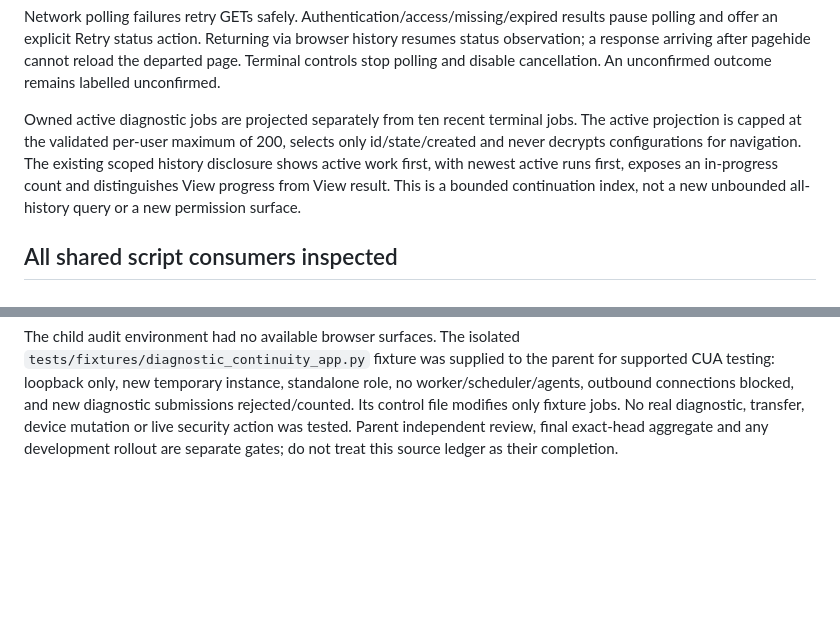
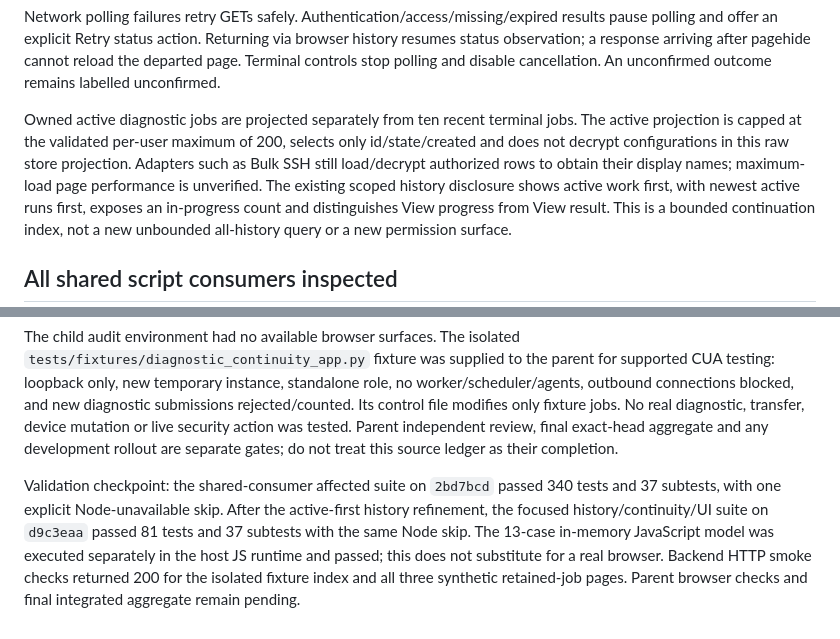
Before and after one commit to thewifininja/twn-toolkit, a Markdown page: docs/interaction-audit/background-run-continuity.md, 2 parts joined by grey strips. Drawn GitHub-style; blank space fills up the shorter version.

Commit message:
Clarify continuity validation and bounded history performance scope

```diff
--- a/docs/interaction-audit/background-run-continuity.md
+++ b/docs/interaction-audit/background-run-continuity.md
@@ -36,7 +36,9 @@ cancellation. An unconfirmed outcome remains labelled unconfirmed.
 
 Owned active diagnostic jobs are projected separately from ten recent terminal
 jobs. The active projection is capped at the validated per-user maximum of 200,
-selects only id/state/created and never decrypts configurations for navigation.
+selects only id/state/created and does not decrypt configurations in this raw
+store projection. Adapters such as Bulk SSH still load/decrypt authorized rows
+to obtain their display names; maximum-load page performance is unverified.
 The existing scoped history disclosure shows active work first, with newest
 active runs first, exposes an in-progress count and distinguishes View progress
 from View result. This is a bounded continuation index, not a new
@@ -92,3 +94,12 @@ submissions rejected/counted. Its control file modifies only fixture jobs.
 No real diagnostic, transfer, device mutation or live security action was tested.
 Parent independent review, final exact-head aggregate and any development rollout
 are separate gates; do not treat this source ledger as their completion.
+
+Validation checkpoint: the shared-consumer affected suite on `2bd7bcd` passed
+340 tests and 37 subtests, with one explicit Node-unavailable skip. After the
+active-first history refinement, the focused history/continuity/UI suite on
+`d9c3eaa` passed 81 tests and 37 subtests with the same Node skip. The 13-case
+in-memory JavaScript model was executed separately in the host JS runtime and
+passed; this does not substitute for a real browser. Backend HTTP smoke checks
+returned 200 for the isolated fixture index and all three synthetic retained-job
+pages. Parent browser checks and final integrated aggregate remain pending.
```
